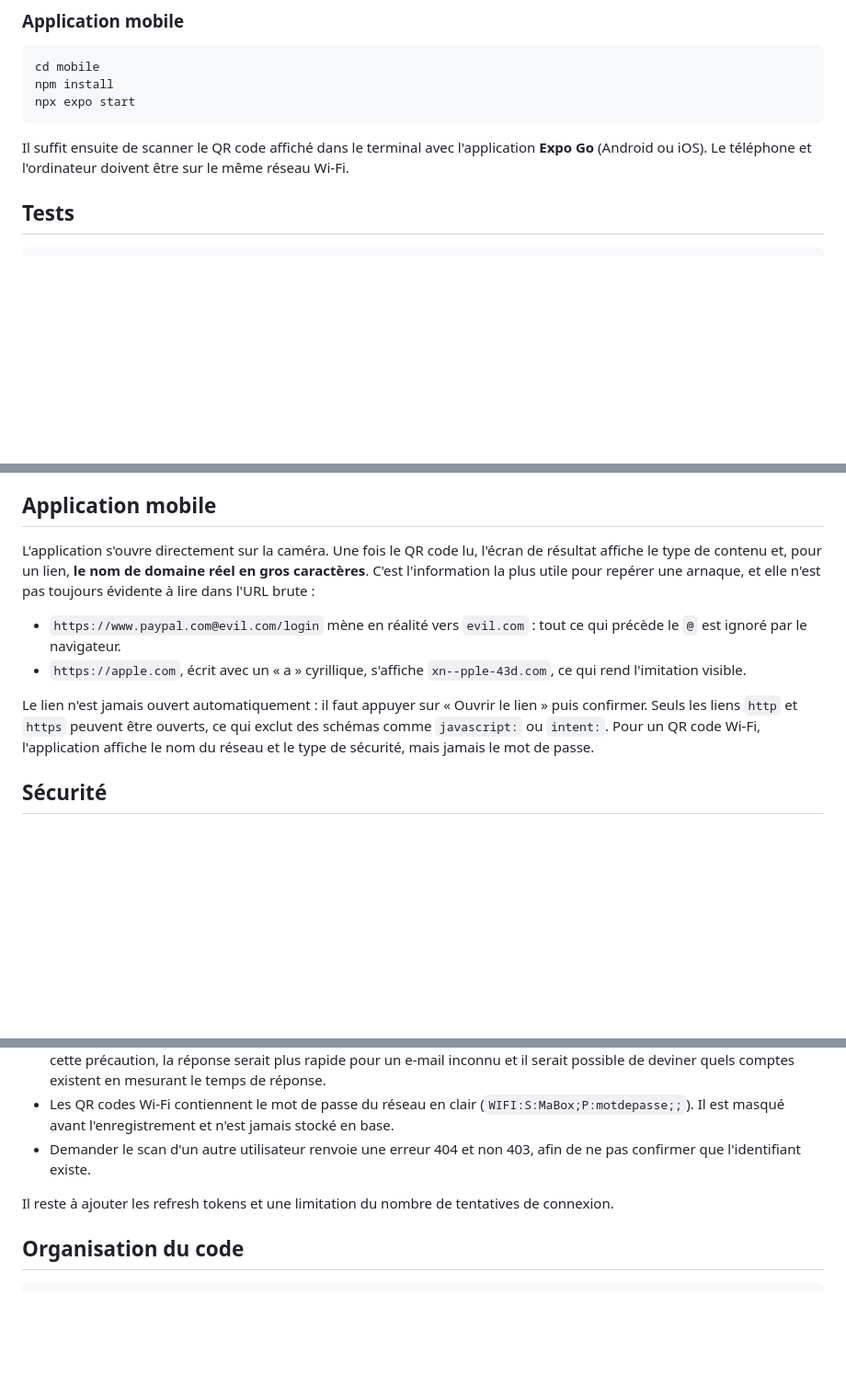
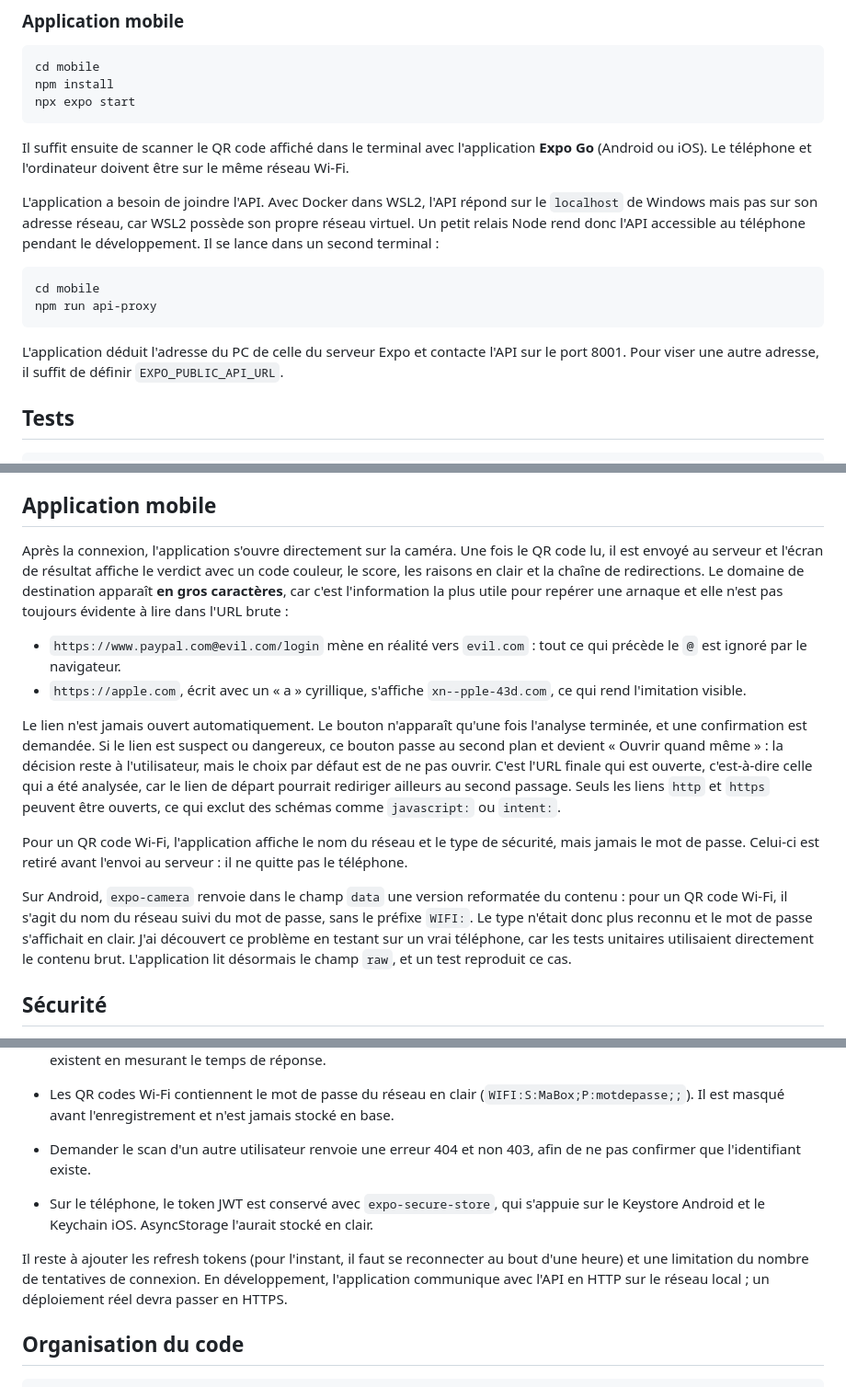
Before and after one commit to ManuelDavid69/QRShield, a Markdown page: README.md, 3 parts joined by grey strips. Shown at 92% size. Rendered like a GitHub page; blank space fills up the shorter version.

Commit message:
maj readme

````diff
--- a/README.md
+++ b/README.md
@@ -71,6 +71,15 @@ npx expo start
 ```
 
 Il suffit ensuite de scanner le QR code affiché dans le terminal avec l'application **Expo Go** (Android ou iOS). Le téléphone et l'ordinateur doivent être sur le même réseau Wi-Fi.
+
+L'application a besoin de joindre l'API. Avec Docker dans WSL2, l'API répond sur le `localhost` de Windows mais pas sur son adresse réseau, car WSL2 possède son propre réseau virtuel. Un petit relais Node rend donc l'API accessible au téléphone pendant le développement. Il se lance dans un second terminal :
+
+```bash
+cd mobile
+npm run api-proxy
+```
+
+L'application déduit l'adresse du PC de celle du serveur Expo et contacte l'API sur le port 8001. Pour viser une autre adresse, il suffit de définir `EXPO_PUBLIC_API_URL`.
 
 ## Tests
 
@@ -153,12 +162,16 @@ Un scan ne stocke pas son propre verdict : il pointe vers l'analyse de son URL.
 
 ## Application mobile
 
-L'application s'ouvre directement sur la caméra. Une fois le QR code lu, l'écran de résultat affiche le type de contenu et, pour un lien, **le nom de domaine réel en gros caractères**. C'est l'information la plus utile pour repérer une arnaque, et elle n'est pas toujours évidente à lire dans l'URL brute :
+Après la connexion, l'application s'ouvre directement sur la caméra. Une fois le QR code lu, il est envoyé au serveur et l'écran de résultat affiche le verdict avec un code couleur, le score, les raisons en clair et la chaîne de redirections. Le domaine de destination apparaît **en gros caractères**, car c'est l'information la plus utile pour repérer une arnaque et elle n'est pas toujours évidente à lire dans l'URL brute :
 
 - `https://www.paypal.com@evil.com/login` mène en réalité vers `evil.com` : tout ce qui précède le `@` est ignoré par le navigateur.
 - `https://аpple.com`, écrit avec un « а » cyrillique, s'affiche `xn--pple-43d.com`, ce qui rend l'imitation visible.
 
-Le lien n'est jamais ouvert automatiquement : il faut appuyer sur « Ouvrir le lien » puis confirmer. Seuls les liens `http` et `https` peuvent être ouverts, ce qui exclut des schémas comme `javascript:` ou `intent:`. Pour un QR code Wi-Fi, l'application affiche le nom du réseau et le type de sécurité, mais jamais le mot de passe.
+Le lien n'est jamais ouvert automatiquement. Le bouton n'apparaît qu'une fois l'analyse terminée, et une confirmation est demandée. Si le lien est suspect ou dangereux, ce bouton passe au second plan et devient « Ouvrir quand même » : la décision reste à l'utilisateur, mais le choix par défaut est de ne pas ouvrir. C'est l'URL finale qui est ouverte, c'est-à-dire celle qui a été analysée, car le lien de départ pourrait rediriger ailleurs au second passage. Seuls les liens `http` et `https` peuvent être ouverts, ce qui exclut des schémas comme `javascript:` ou `intent:`.
+
+Pour un QR code Wi-Fi, l'application affiche le nom du réseau et le type de sécurité, mais jamais le mot de passe. Celui-ci est retiré avant l'envoi au serveur : il ne quitte pas le téléphone.
+
+Sur Android, `expo-camera` renvoie dans le champ `data` une version reformatée du contenu : pour un QR code Wi-Fi, il s'agit du nom du réseau suivi du mot de passe, sans le préfixe `WIFI:`. Le type n'était donc plus reconnu et le mot de passe s'affichait en clair. J'ai découvert ce problème en testant sur un vrai téléphone, car les tests unitaires utilisaient directement le contenu brut. L'application lit désormais le champ `raw`, et un test reproduit ce cas.
 
 ## Sécurité
 
@@ -171,7 +184,9 @@ Le lien n'est jamais ouvert automatiquement : il faut appuyer sur « Ouvrir le l
 - Les QR codes Wi-Fi contiennent le mot de passe du réseau en clair (`WIFI:S:MaBox;P:motdepasse;;`). Il est masqué avant l'enregistrement et n'est jamais stocké en base.
 - Demander le scan d'un autre utilisateur renvoie une erreur 404 et non 403, afin de ne pas confirmer que l'identifiant existe.
 
-Il reste à ajouter les refresh tokens et une limitation du nombre de tentatives de connexion.
+- Sur le téléphone, le token JWT est conservé avec `expo-secure-store`, qui s'appuie sur le Keystore Android et le Keychain iOS. AsyncStorage l'aurait stocké en clair.
+
+Il reste à ajouter les refresh tokens (pour l'instant, il faut se reconnecter au bout d'une heure) et une limitation du nombre de tentatives de connexion. En développement, l'application communique avec l'API en HTTP sur le réseau local ; un déploiement réel devra passer en HTTPS.
 
 ## Organisation du code
 
````
Also changed, not shown: other parts of README.md (+3 -1 lines).
